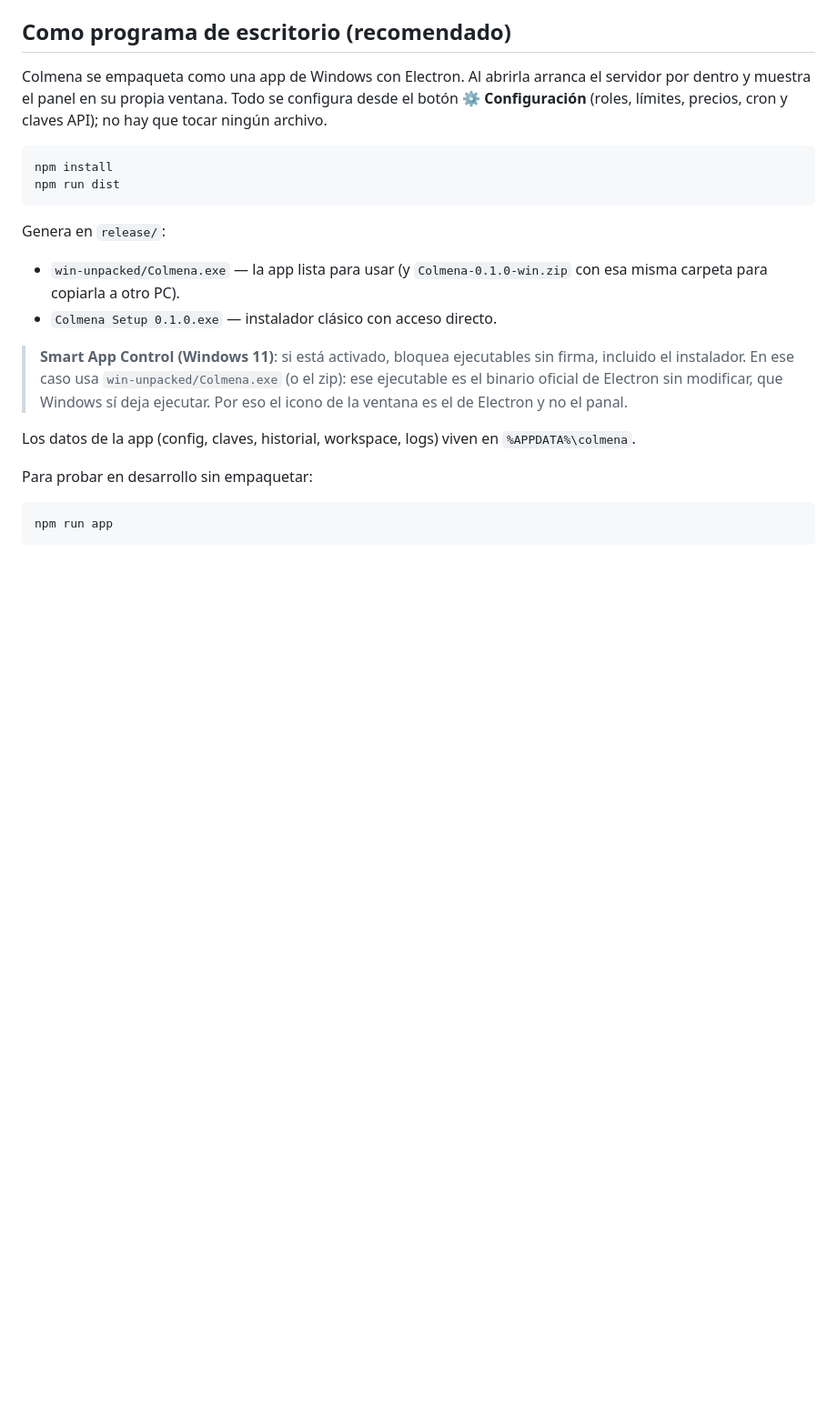
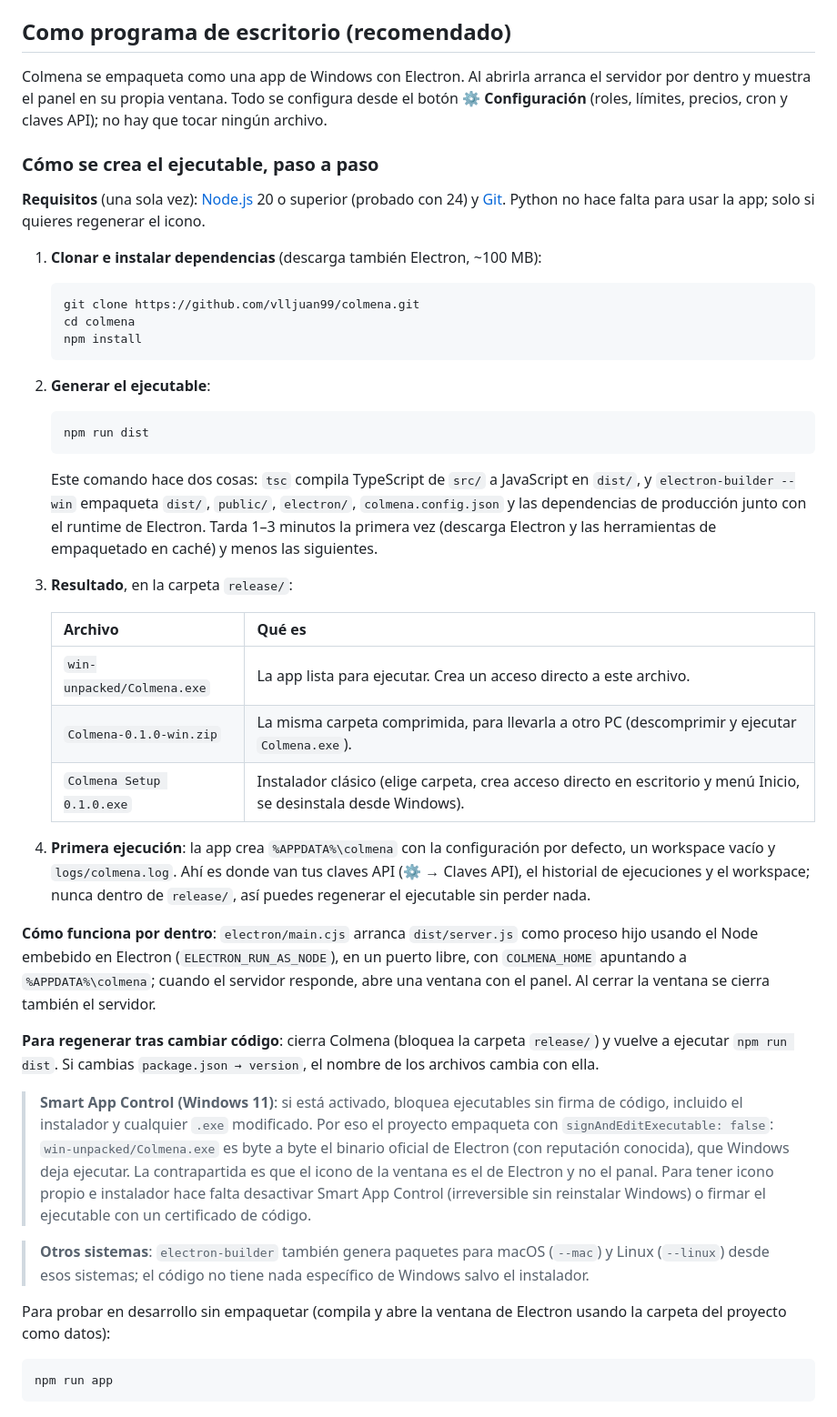
Before and after one commit to vlljuan99/colmena, a Markdown page: README.md, the part around the change. Shown at 91% size. GitHub-like rendering; blank space fills up the shorter version.

Commit message:
README: cómo se crea el ejecutable paso a paso
Requisitos, comandos, qué genera cada archivo de release/, dónde viven los datos,
cómo funciona el arranque desde Electron y la nota de Smart App Control.

Co-Authored-By: Claude Opus 5 <noreply@anthropic.com>

````diff
--- a/README.md
+++ b/README.md
@@ -13,21 +13,45 @@ Los tres roles son independientes: cualquiera puede ser OpenAI, DeepSeek o Anthr
 
 Colmena se empaqueta como una app de Windows con Electron. Al abrirla arranca el servidor por dentro y muestra el panel en su propia ventana. Todo se configura desde el botón **⚙ Configuración** (roles, límites, precios, cron y claves API); no hay que tocar ningún archivo.
 
-```bash
-npm install
-npm run dist
-```
+### Cómo se crea el ejecutable, paso a paso
 
-Genera en `release/`:
+**Requisitos** (una sola vez): [Node.js](https://nodejs.org) 20 o superior (probado con 24) y [Git](https://git-scm.com). Python no hace falta para usar la app; solo si quieres regenerar el icono.
 
-- `win-unpacked/Colmena.exe` — la app lista para usar (y `Colmena-0.1.0-win.zip` con esa misma carpeta para copiarla a otro PC).
-- `Colmena Setup 0.1.0.exe` — instalador clásico con acceso directo.
+1. **Clonar e instalar dependencias** (descarga también Electron, ~100 MB):
 
-> **Smart App Control (Windows 11)**: si está activado, bloquea ejecutables sin firma, incluido el instalador. En ese caso usa `win-unpacked/Colmena.exe` (o el zip): ese ejecutable es el binario oficial de Electron sin modificar, que Windows sí deja ejecutar. Por eso el icono de la ventana es el de Electron y no el panal.
+   ```bash
+   git clone https://github.com/vlljuan99/colmena.git
+   cd colmena
+   npm install
+   ```
 
-Los datos de la app (config, claves, historial, workspace, logs) viven en `%APPDATA%\colmena`.
+2. **Generar el ejecutable**:
 
-Para probar en desarrollo sin empaquetar:
+   ```bash
+   npm run dist
+   ```
+
+   Este comando hace dos cosas: `tsc` compila TypeScript de `src/` a JavaScript en `dist/`, y `electron-builder --win` empaqueta `dist/`, `public/`, `electron/`, `colmena.config.json` y las dependencias de producción junto con el runtime de Electron. Tarda 1–3 minutos la primera vez (descarga Electron y las herramientas de empaquetado en caché) y menos las siguientes.
+
+3. **Resultado**, en la carpeta `release/`:
+
+   | Archivo | Qué es |
+   |---|---|
+   | `win-unpacked/Colmena.exe` | La app lista para ejecutar. Crea un acceso directo a este archivo. |
+   | `Colmena-0.1.0-win.zip` | La misma carpeta comprimida, para llevarla a otro PC (descomprimir y ejecutar `Colmena.exe`). |
+   | `Colmena Setup 0.1.0.exe` | Instalador clásico (elige carpeta, crea acceso directo en escritorio y menú Inicio, se desinstala desde Windows). |
+
+4. **Primera ejecución**: la app crea `%APPDATA%\colmena` con la configuración por defecto, un workspace vacío y `logs/colmena.log`. Ahí es donde van tus claves API (⚙ → Claves API), el historial de ejecuciones y el workspace; nunca dentro de `release/`, así puedes regenerar el ejecutable sin perder nada.
+
+**Cómo funciona por dentro**: `electron/main.cjs` arranca `dist/server.js` como proceso hijo usando el Node embebido en Electron (`ELECTRON_RUN_AS_NODE`), en un puerto libre, con `COLMENA_HOME` apuntando a `%APPDATA%\colmena`; cuando el servidor responde, abre una ventana con el panel. Al cerrar la ventana se cierra también el servidor.
+
+**Para regenerar tras cambiar código**: cierra Colmena (bloquea la carpeta `release/`) y vuelve a ejecutar `npm run dist`. Si cambias `package.json → version`, el nombre de los archivos cambia con ella.
+
+> **Smart App Control (Windows 11)**: si está activado, bloquea ejecutables sin firma de código, incluido el instalador y cualquier `.exe` modificado. Por eso el proyecto empaqueta con `signAndEditExecutable: false`: `win-unpacked/Colmena.exe` es byte a byte el binario oficial de Electron (con reputación conocida), que Windows deja ejecutar. La contrapartida es que el icono de la ventana es el de Electron y no el panal. Para tener icono propio e instalador hace falta desactivar Smart App Control (irreversible sin reinstalar Windows) o firmar el ejecutable con un certificado de código.
+
+> **Otros sistemas**: `electron-builder` también genera paquetes para macOS (`--mac`) y Linux (`--linux`) desde esos sistemas; el código no tiene nada específico de Windows salvo el instalador.
+
+Para probar en desarrollo sin empaquetar (compila y abre la ventana de Electron usando la carpeta del proyecto como datos):
 
 ```bash
 npm run app
````
